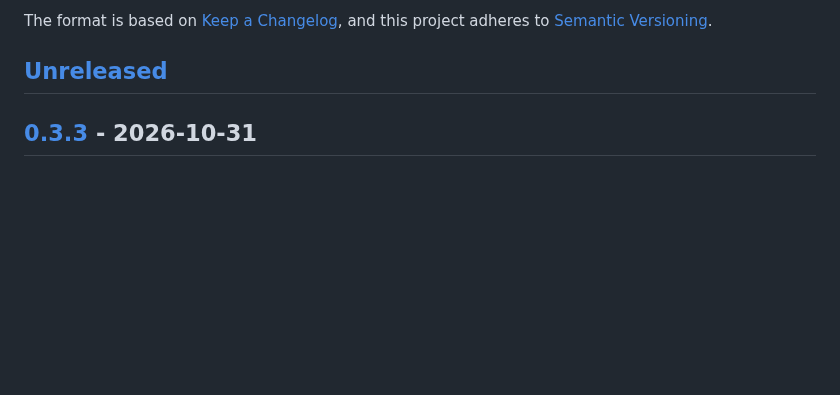
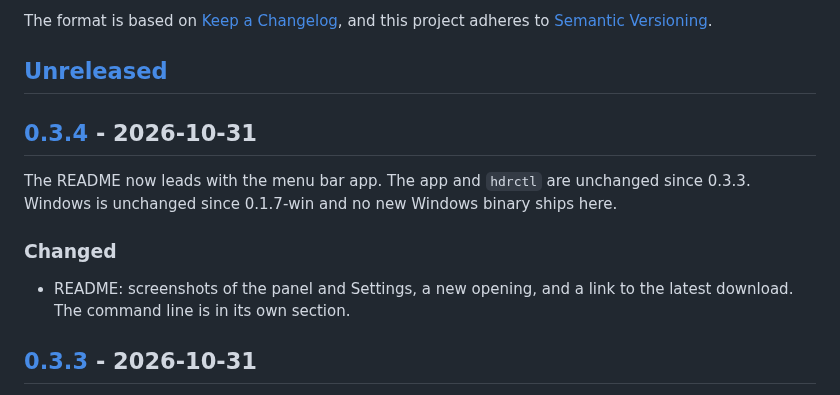
Before and after one commit to allenjia-ll/hdrswitch, a Markdown page: CHANGELOG.md, the part around one of its changes. GitHub-like rendering; blank space fills up the shorter version.

```diff
--- a/CHANGELOG.md
+++ b/CHANGELOG.md
@@ -6,6 +6,15 @@ The format is based on [Keep a Changelog](https://keepachangelog.com/en/1.1.0/),
 and this project adheres to [Semantic Versioning](https://semver.org/spec/v2.0.0.html).
 
 ## [Unreleased]
+
+## [0.3.4] - 2026-10-31
+
+The README now leads with the menu bar app. The app and `hdrctl` are unchanged since 0.3.3. Windows is
+unchanged since 0.1.7-win and no new Windows binary ships here.
+
+### Changed
+
+- README: screenshots of the panel and Settings, a new opening, and a link to the latest download. The command line is in its own section.
 
 ## [0.3.3] - 2026-10-31
 
```
Also changed, not shown: other parts of CHANGELOG.md (+2 -1 lines), README.md (+17 -8 lines), docs/images/popup.png (added), docs/images/settings.png (added).
